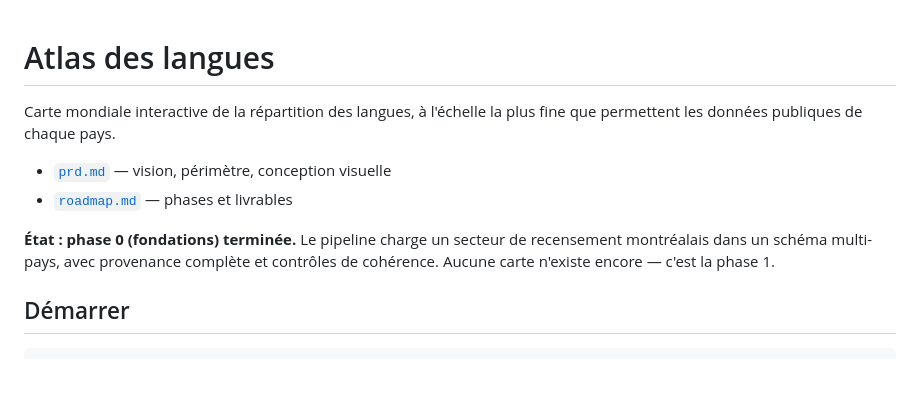
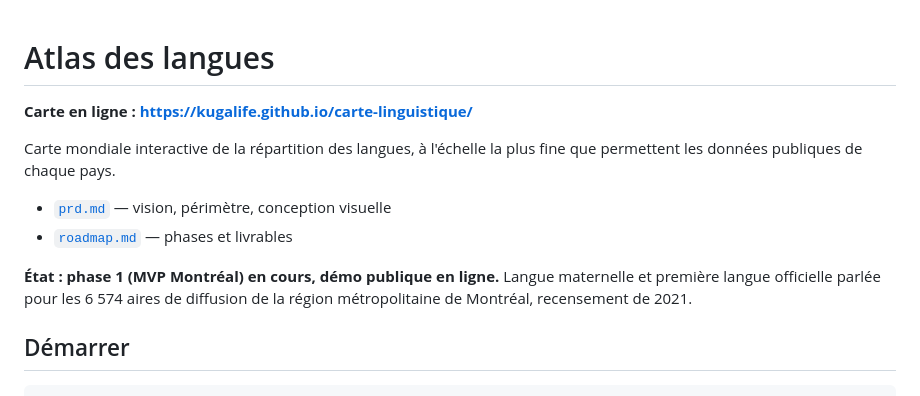
Before and after one commit to Kugalife/carte-linguistique, a Markdown page: README.md, the part around the change. Rendered like a GitHub page; blank space fills up the shorter version.

Commit message:
Démo publique en ligne sur GitHub Pages (jalon J2)
Co-Authored-By: Claude Opus 5.5 <noreply@anthropic.com>

```diff
--- a/README.md
+++ b/README.md
@@ -1,4 +1,6 @@
 # Atlas des langues
+
+**Carte en ligne : https://kugalife.github.io/carte-linguistique/**
 
 Carte mondiale interactive de la répartition des langues, à l'échelle la plus
 fine que permettent les données publiques de chaque pays.
@@ -6,9 +8,9 @@ fine que permettent les données publiques de chaque pays.
 - [`prd.md`](prd.md) — vision, périmètre, conception visuelle
 - [`roadmap.md`](roadmap.md) — phases et livrables
 
-**État : phase 0 (fondations) terminée.** Le pipeline charge un secteur de
-recensement montréalais dans un schéma multi-pays, avec provenance complète et
-contrôles de cohérence. Aucune carte n'existe encore — c'est la phase 1.
+**État : phase 1 (MVP Montréal) en cours, démo publique en ligne.** Langue
+maternelle et première langue officielle parlée pour les 6 574 aires de
+diffusion de la région métropolitaine de Montréal, recensement de 2021.
 
 ## Démarrer
 
```
Also changed, not shown: roadmap.md (+2 -2 lines).
